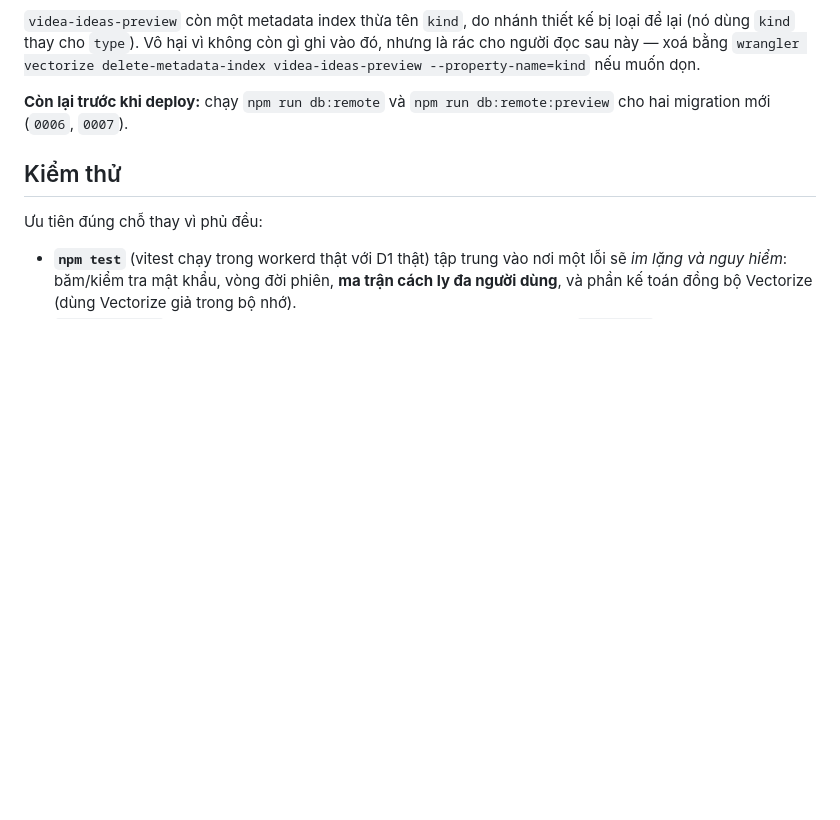
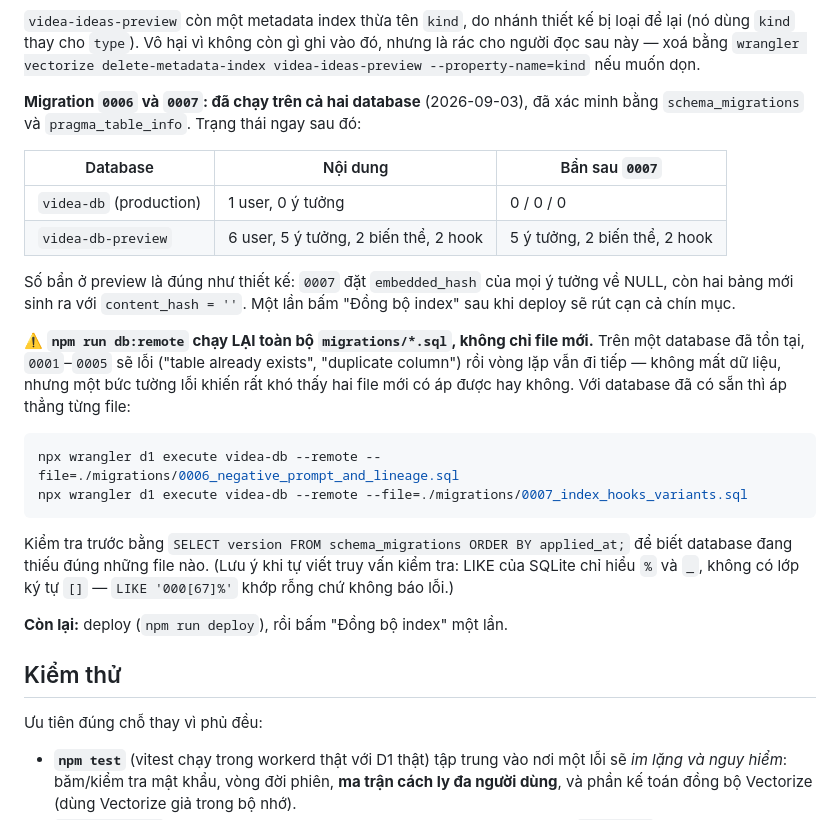
Before and after one commit to baokha04/cf-videa, a Markdown page: README.md, the part around the change. Drawn GitHub-style; blank space fills up the shorter version.

Commit message:
README: ghi nhận đã chạy migration 0006/0007 trên cả hai database
Áp thẳng từng file thay vì `npm run db:remote`, vì script đó lặp lại toàn bộ
migrations/*.sql và trên database đã tồn tại thì 0001-0005 lỗi hàng loạt trước khi
tới hai file mới — không mất dữ liệu nhưng che mất kết quả thật. README nay ghi cả
cái bẫy đó và cách kiểm tra database đang thiếu file nào.

Đã xác minh bằng schema_migrations và pragma_table_info trên cả hai database, kèm
số hàng bẩn ngay sau khi chạy: production 0/0/0 (chưa có nội dung), preview 5 ý
tưởng + 2 biến thể + 2 hook — đúng như 0007 thiết kế.

Kèm một ghi chú nhỏ: LIKE của SQLite không có lớp ký tự [], nên một truy vấn kiểm
tra kiểu LIKE '000[67]%' khớp rỗng mà không báo lỗi gì.

Co-Authored-By: Claude Opus 5 <noreply@anthropic.com>
Claude-Session: https://claude.ai/code/session_019TidJGhkGWLMKFQuxWEAfd

````diff
--- a/README.md
+++ b/README.md
@@ -573,8 +573,33 @@ lại (nó dùng `kind` thay cho `type`). Vô hại vì không còn gì ghi vào
 người đọc sau này — xoá bằng `wrangler vectorize delete-metadata-index videa-ideas-preview
 --property-name=kind` nếu muốn dọn.
 
-**Còn lại trước khi deploy:** chạy `npm run db:remote` và `npm run db:remote:preview` cho hai
-migration mới (`0006`, `0007`).
+**Migration `0006` và `0007`: đã chạy trên cả hai database** (2026-09-03), đã xác minh bằng
+`schema_migrations` và `pragma_table_info`. Trạng thái ngay sau đó:
+
+| Database | Nội dung | Bẩn sau `0007` |
+|---|---|---|
+| `videa-db` (production) | 1 user, 0 ý tưởng | 0 / 0 / 0 |
+| `videa-db-preview` | 6 user, 5 ý tưởng, 2 biến thể, 2 hook | 5 ý tưởng, 2 biến thể, 2 hook |
+
+Số bẩn ở preview là đúng như thiết kế: `0007` đặt `embedded_hash` của mọi ý tưởng về NULL,
+còn hai bảng mới sinh ra với `content_hash = ''`. Một lần bấm "Đồng bộ index" sau khi deploy
+sẽ rút cạn cả chín mục.
+
+⚠️ **`npm run db:remote` chạy LẠI toàn bộ `migrations/*.sql`, không chỉ file mới.** Trên một
+database đã tồn tại, `0001`–`0005` sẽ lỗi ("table already exists", "duplicate column") rồi
+vòng lặp vẫn đi tiếp — không mất dữ liệu, nhưng một bức tường lỗi khiến rất khó thấy hai file
+mới có áp được hay không. Với database đã có sẵn thì áp thẳng từng file:
+
+```bash
+npx wrangler d1 execute videa-db --remote --file=./migrations/0006_negative_prompt_and_lineage.sql
+npx wrangler d1 execute videa-db --remote --file=./migrations/0007_index_hooks_variants.sql
+```
+
+Kiểm tra trước bằng `SELECT version FROM schema_migrations ORDER BY applied_at;` để biết
+database đang thiếu đúng những file nào. (Lưu ý khi tự viết truy vấn kiểm tra: LIKE của SQLite
+chỉ hiểu `%` và `_`, không có lớp ký tự `[]` — `LIKE '000[67]%'` khớp rỗng chứ không báo lỗi.)
+
+**Còn lại:** deploy (`npm run deploy`), rồi bấm "Đồng bộ index" một lần.
 
 ## Kiểm thử
 
````
